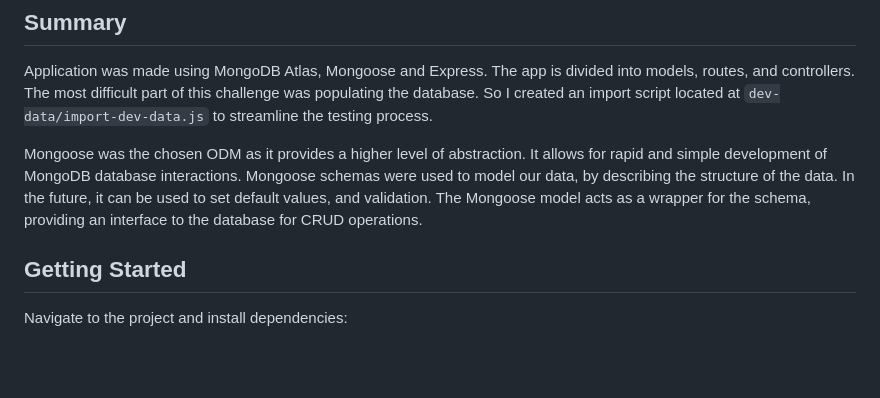
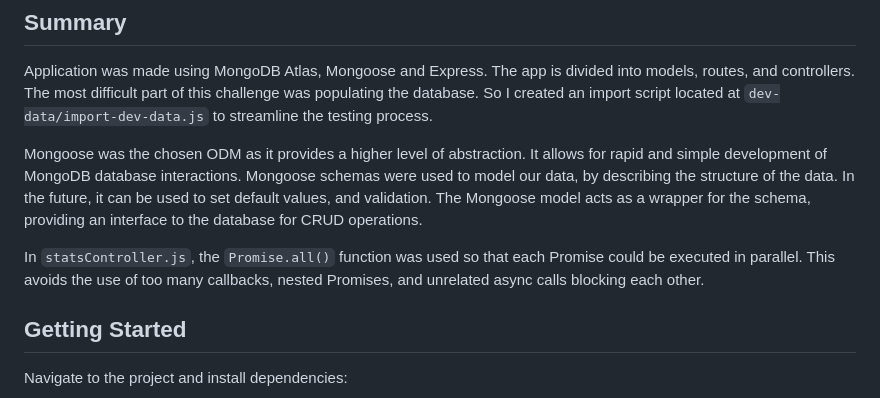
Before and after one commit to syedz/node-assignments, a Markdown page: README.md, the part around the change. Rendered like a GitHub page; blank space fills up the shorter version.

Commit message:
Updated README to include details on the use of Promise.all()

```diff
--- a/README.md
+++ b/README.md
@@ -7,6 +7,8 @@
 Application was made using MongoDB Atlas, Mongoose and Express. The app is divided into models, routes, and controllers. The most difficult part of this challenge was populating the database. So I created an import script located at `dev-data/import-dev-data.js` to streamline the testing process.
 
 Mongoose was the chosen ODM as it provides a higher level of abstraction. It allows for rapid and simple development of MongoDB database interactions. Mongoose schemas were used to model our data, by describing the structure of the data. In the future, it can be used to set default values, and validation. The Mongoose model acts as a wrapper for the schema, providing an interface to the database for CRUD operations.
+
+In `statsController.js`, the `Promise.all()` function was used so that each Promise could be executed in parallel. This avoids the use of too many callbacks, nested Promises, and unrelated async calls blocking each other.
 
 ## Getting Started
 
```
